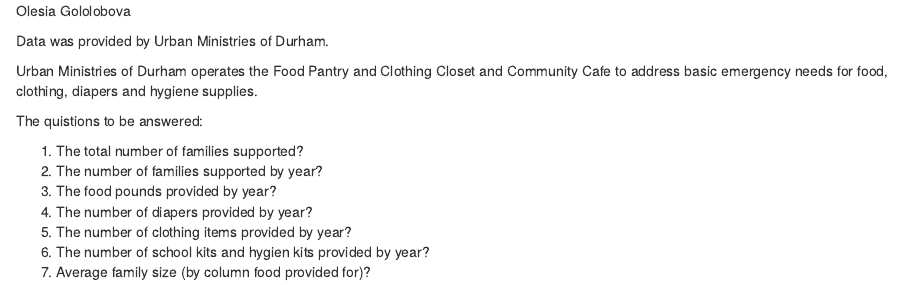
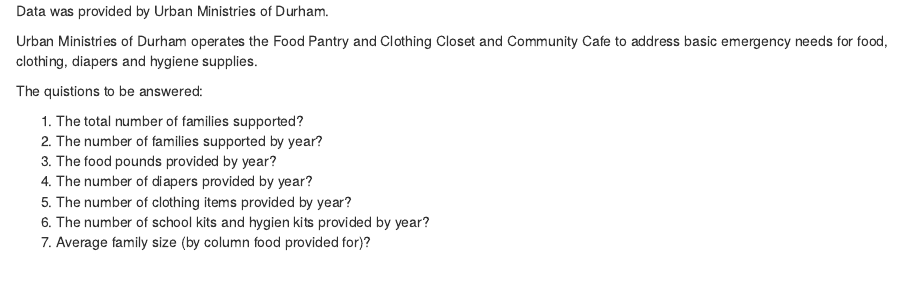
Before and after one commit to jvazquez2/bios611-projects-fall-2019-olgol-19, an R Markdown document (project_1/README.Rmd): the page in a window 1100 px wide, from its top. Rendered offline with R 4.5, knitr and Pandoc, with nearby package versions.

Commit message:
Update README.Rmd

```diff
--- a/project_1/README.Rmd
+++ b/project_1/README.Rmd
@@ -1,4 +1,4 @@
-Olesia Gololobova
+
 
 Data was provided by Urban Ministries of Durham.
 
```
